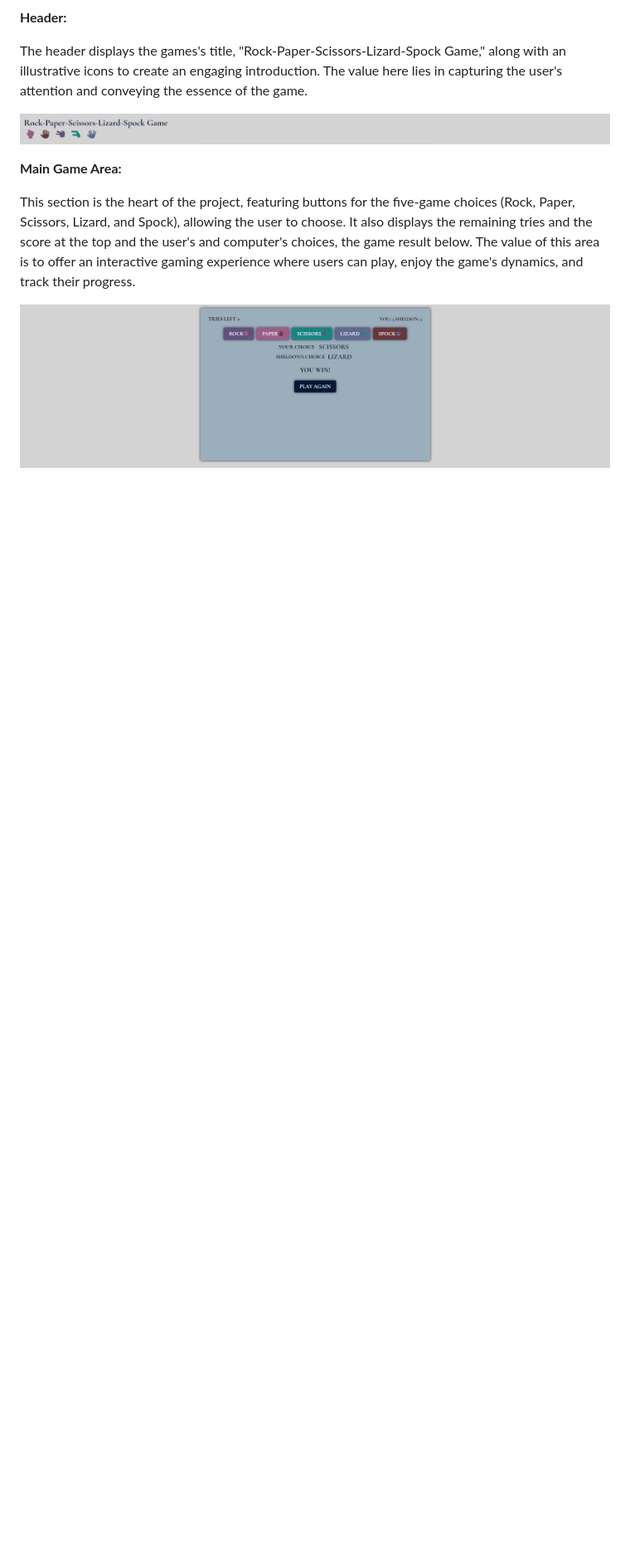
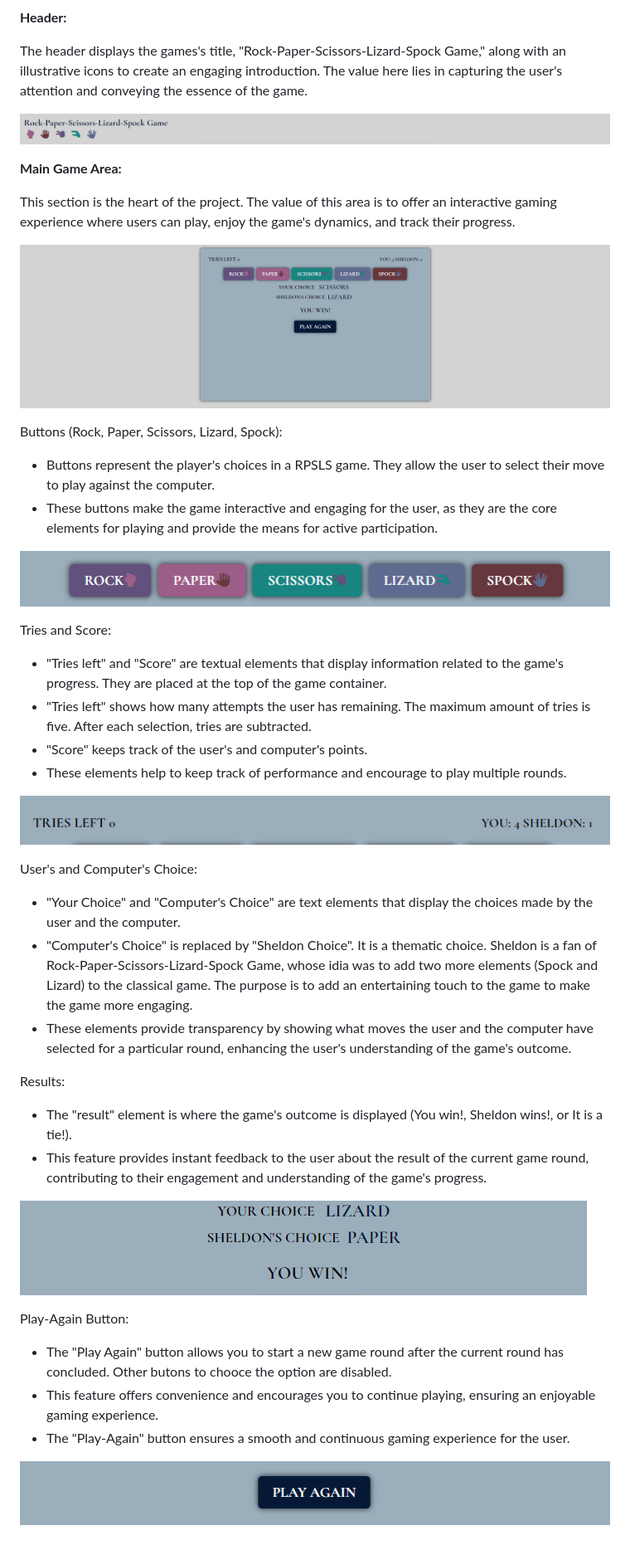
Before and after one commit to MartsyniukOlena/chance-game, a Markdown page: README.md, the part around the change. Shown: that part at 83% size. Drawn GitHub-style; pictures changed too: readme-media/buttons.png (added), readme-media/play-again.png (added), readme-media/results.png (added); blank space fills up the shorter version.

Commit message:
Describe each feature of the main game area in more detail, add screenshots, delete images folder from assets

```diff
--- a/README.md
+++ b/README.md
@@ -47,6 +47,44 @@ The header  displays the games's title, "Rock-Paper-Scissors-Lizard-Spock Game,"
 
 __Main Game Area:__
 
-This section is the heart of the project, featuring buttons for the five-game choices (Rock, Paper, Scissors, Lizard, and Spock), allowing the user to choose. It also displays the remaining tries and the score at the top and the user's and computer's choices, the game result below. The value of this area is to offer an interactive gaming experience where users can play, enjoy the game's dynamics, and track their progress.
+This section is the heart of the project. The value of this area is to offer an interactive gaming experience where users can play, enjoy the game's dynamics, and track their progress.
 
 ![main-area](readme-media/main-area.png)
+
+Buttons (Rock, Paper, Scissors, Lizard, Spock):
+
+- Buttons represent the player's choices in a RPSLS game. They allow the user to select their move to play against the computer.
+- These buttons make the game interactive and engaging for the user, as they are the core elements for playing and provide the means for active participation.
+
+![buttons](readme-media/buttons.png)
+
+Tries and Score:
+
+- "Tries left" and "Score" are textual elements that display information related to the game's progress. They are placed at the top of the game container.
+- "Tries left" shows how many attempts the user has remaining. The maximum amount of tries is five. After each selection, tries are subtracted.
+- "Score" keeps track of the user's and computer's points.
+- These elements help to keep track of performance and encourage to play multiple rounds.
+
+![tries-and-score](readme-media/tries-and-score.png)
+
+User's and Computer's Choice:
+
+- "Your Choice" and "Computer's Choice" are text elements that display the choices made by the user and the computer.
+- "Computer's Choice" is replaced by "Sheldon Choice". It is a thematic choice. Sheldon is a fan of Rock-Paper-Scissors-Lizard-Spock Game, whose idia was to add two more elements (Spock and Lizard) to the classical game.
+ The purpose is to add an entertaining touch to the game to make the game more engaging.
+- These elements provide transparency by showing what moves the user and the computer have selected for a particular round, enhancing the user's understanding of the game's outcome.
+
+Results:
+
+- The "result" element is where the game's outcome is displayed (You win!, Sheldon wins!, or It is a tie!).
+- This feature provides instant feedback to the user about the result of the current game round, contributing to their engagement and understanding of the game's progress.
+
+![results](readme-media/results.png)
+
+Play-Again Button:
+
+- The "Play Again" button allows you to start a new game round after the current round has concluded. Other butons to chooce the option are disabled.
+- This feature offers convenience and encourages you to continue playing, ensuring an enjoyable gaming experience.
+- The "Play-Again" button ensures a smooth and continuous gaming experience for the user.
+
+![play-again](readme-media/play-again.png)
```
Also changed, not shown: 2 other files.
